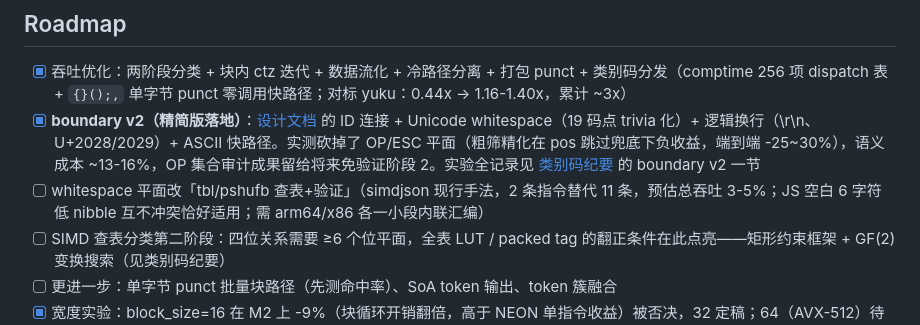
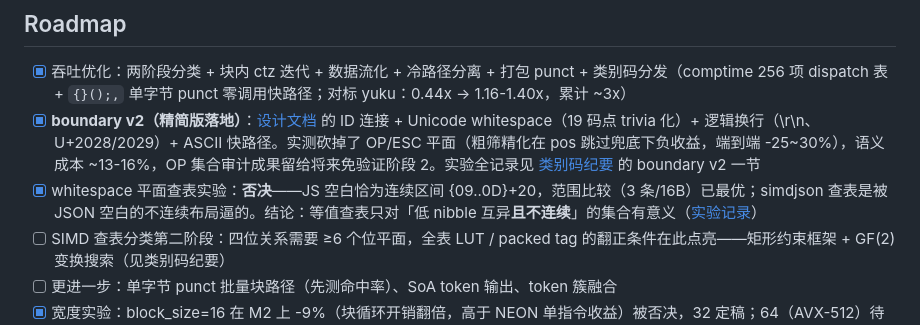
Before and after one commit to hax/my-scanner, a Markdown page: README.md, the part around the change. GitHub-like rendering.

```diff
--- a/README.md
+++ b/README.md
@@ -159,7 +159,7 @@ for (result.tokens) |tok| { ... }
 
 - [x] 吞吐优化：两阶段分类 + 块内 ctz 迭代 + 数据流化 + 冷路径分离 + 打包 punct + 类别码分发（comptime 256 项 dispatch 表 + `{}();,` 单字节 punct 零调用快路径；对标 yuku：0.44x → 1.16-1.40x，累计 ~3x）
 - [x] **boundary v2（精简版落地）**：[设计文档](docs/simd-token-boundary-prefilter.md) 的 ID 连接 + Unicode whitespace（19 码点 trivia 化）+ 逻辑换行（\r\n、U+2028/2029）+ ASCII 快路径。实测砍掉了 OP/ESC 平面（粗筛精化在 pos 跳过兜底下负收益，端到端 -25~30%），语义成本 ~13-16%，OP 集合审计成果留给将来免验证阶段 2。实验全记录见 [类别码纪要](docs/class-code-and-simd-lookup.md) 的 boundary v2 一节
-- [ ] whitespace 平面改「tbl/pshufb 查表+验证」（simdjson 现行手法，2 条指令替代 11 条，预估总吞吐 3-5%；JS 空白 6 字符低 nibble 互不冲突恰好适用；需 arm64/x86 各一小段内联汇编）
+- [x] whitespace 平面查表实验：**否决**——JS 空白恰为连续区间 {09..0D}+20，范围比较（3 条/16B）已最优；simdjson 查表是被 JSON 空白的不连续布局逼的。结论：等值查表只对「低 nibble 互异**且不连续**」的集合有意义（[实验记录](docs/class-code-and-simd-lookup.md)）
 - [ ] SIMD 查表分类第二阶段：四位关系需要 ≥6 个位平面，全表 LUT / packed tag 的翻正条件在此点亮——矩形约束框架 + GF(2) 变换搜索（见类别码纪要）
 - [ ] 更进一步：单字节 punct 批量块路径（先测命中率）、SoA token 输出、token 簇融合
 - [x] 宽度实验：block_size=16 在 M2 上 -9%（块循环开销翻倍，高于 NEON 单指令收益）被否决，32 定稿；64（AVX-512）待有对应硬件再测
```
Also changed, not shown: docs/class-code-and-simd-lookup.md (+21 -4 lines).
